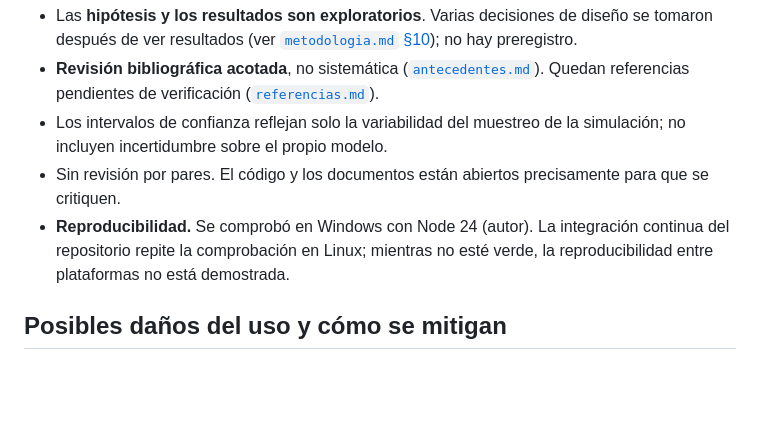
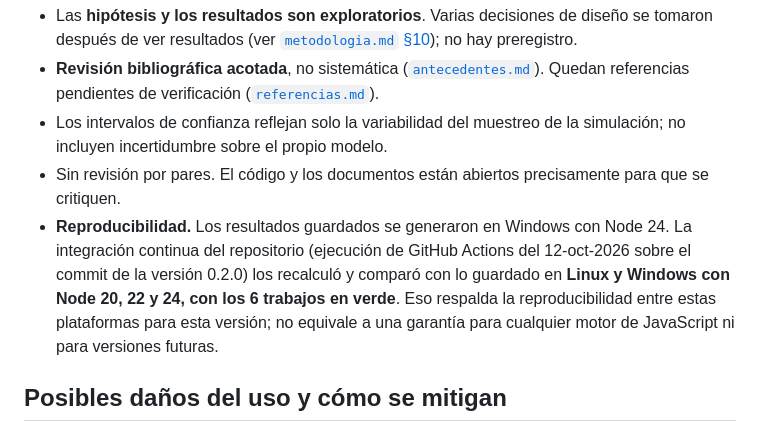
Before and after one commit to standleymoise/relationship-choice-model, a Markdown page: docs/limitaciones.md, the part around the change. GitHub-like rendering; blank space fills up the shorter version.

```diff
--- a/docs/limitaciones.md
+++ b/docs/limitaciones.md
@@ -29,7 +29,7 @@
 - **Revisión bibliográfica acotada**, no sistemática ([`antecedentes.md`](antecedentes.md)). Quedan referencias pendientes de verificación ([`referencias.md`](referencias.md)).
 - Los intervalos de confianza reflejan solo la variabilidad del muestreo de la simulación; no incluyen incertidumbre sobre el propio modelo.
 - Sin revisión por pares. El código y los documentos están abiertos precisamente para que se critiquen.
-- **Reproducibilidad.** Se comprobó en Windows con Node 24 (autor). La integración continua del repositorio repite la comprobación en Linux; mientras no esté verde, la reproducibilidad entre plataformas no está demostrada.
+- **Reproducibilidad.** Los resultados guardados se generaron en Windows con Node 24. La integración continua del repositorio (ejecución de GitHub Actions del 12-oct-2026 sobre el commit de la versión 0.2.0) los recalculó y comparó con lo guardado en **Linux y Windows con Node 20, 22 y 24, con los 6 trabajos en verde**. Eso respalda la reproducibilidad entre estas plataformas para esta versión; no equivale a una garantía para cualquier motor de JavaScript ni para versiones futuras.
 
 ## Posibles daños del uso y cómo se mitigan
 
```
Also changed, not shown: README.md (+2 -1 lines), docs/metodologia.md (+1 -1 lines).
